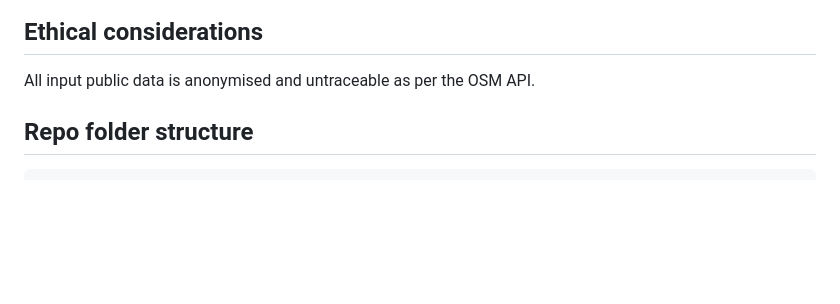
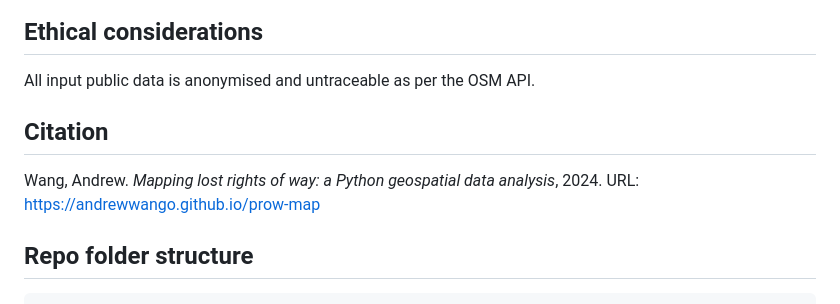
Before and after one commit to Andrewwango/prow-map, a Markdown page: README.md, the part around the change. Drawn GitHub-style; blank space fills up the shorter version.

Commit message:
citation

````diff
--- a/README.md
+++ b/README.md
@@ -74,7 +74,9 @@ Find the code on [GitHub](https://github.com/Andrewwango/prow-map) and try runni
 ## Ethical considerations
 All input public data is anonymised and untraceable as per the OSM API.
 
+## Citation
 
+Wang, Andrew. _Mapping lost rights of way: a Python geospatial data analysis_, 2024. URL: https://andrewwango.github.io/prow-map
 
 ## Repo folder structure
 ```
````
